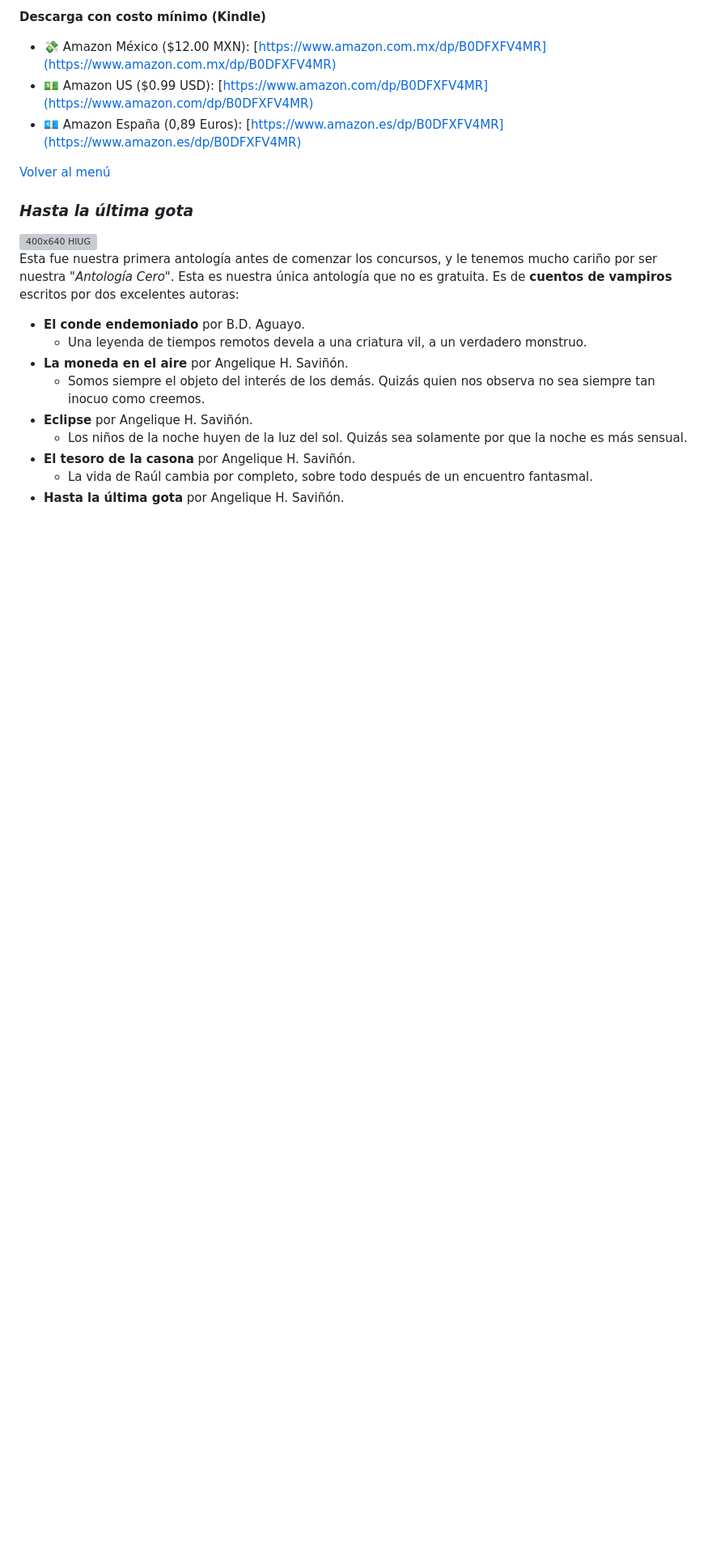
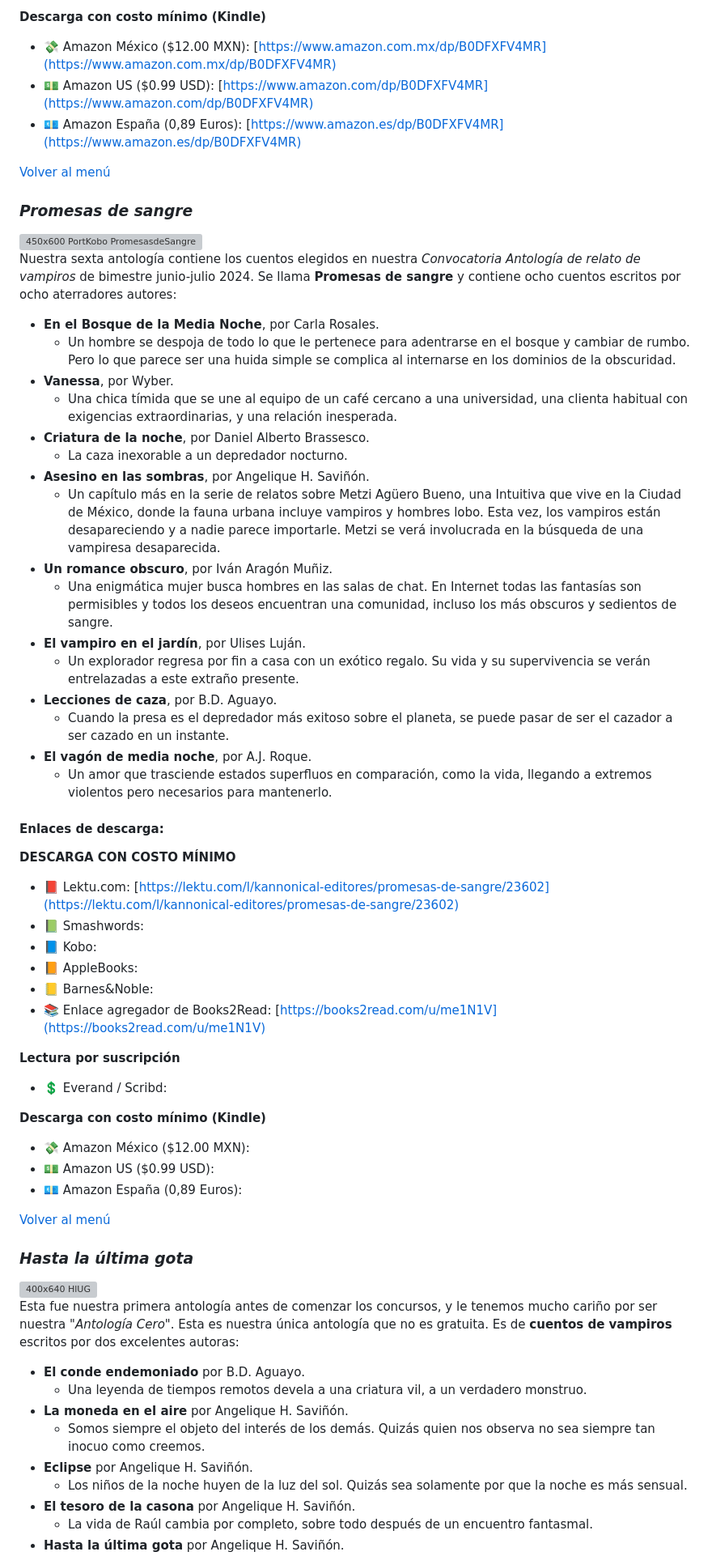
Before and after one commit to kannonical-editores/kannonical-editores.github.io, a Markdown page: README.md, the part around the change printed below. Shown: that part at 81% size. GitHub-like rendering; blank space fills up the shorter version; grey boxes are pictures that could not be loaded.

Commit message:
Update README.md
Se agregó "Promesas de sangre" y se actualizó el menú.

```diff
--- a/README.md
+++ b/README.md
@@ -250,6 +250,46 @@ Nuestra quinta antología contiene los cuentos elegidos en nuestra *Convocatoria
 
 [Volver al menú](https://kannonical-editores.github.io/#menú)
 
+### ***Promesas de sangre***
+![450x600 PortKobo PromesasdeSangre](https://github.com/user-attachments/assets/2dbf0e0f-009e-43cf-8708-b36f345d59db)
+Nuestra sexta antología contiene los cuentos elegidos en nuestra *Convocatoria Antología de relato de vampiros* de bimestre junio-julio 2024. Se llama **Promesas de sangre** y contiene ocho cuentos escritos por ocho aterradores autores:
+* **En el Bosque de la Media Noche**, por Carla Rosales.
+    * Un hombre se despoja de todo lo que le pertenece para adentrarse en el bosque y cambiar de rumbo. Pero lo que parece ser una huida simple se complica al internarse en los dominios de la obscuridad.
+* **Vanessa**, por Wyber.
+    * Una chica tímida que se une al equipo de un café cercano a una universidad, una clienta habitual con exigencias extraordinarias, y una relación inesperada.
+* **Criatura de la noche**, por Daniel Alberto Brassesco.
+    * La caza inexorable a un depredador nocturno.
+* **Asesino en las sombras**, por Angelique H. Saviñón.
+    * Un capítulo más en la serie de relatos sobre Metzi Agüero Bueno, una Intuitiva que vive en la Ciudad de México, donde la fauna urbana incluye vampiros y hombres lobo. Esta vez, los vampiros están desapareciendo y a nadie parece importarle. Metzi se verá involucrada en la búsqueda de una vampiresa desaparecida.
+* **Un romance obscuro**, por Iván Aragón Muñiz.
+    * Una enigmática mujer busca hombres en las salas de chat. En Internet todas las fantasías son permisibles y todos los deseos encuentran una comunidad, incluso los más obscuros y sedientos de sangre.
+* **El vampiro en el jardín**, por Ulises Luján.
+    * Un explorador regresa por fin a casa con un exótico regalo. Su vida y su supervivencia se verán entrelazadas a este extraño presente.
+* **Lecciones de caza**, por B.D. Aguayo.
+   * Cuando la presa es el depredador más exitoso sobre el planeta, se puede pasar de ser el cazador a ser cazado en un instante.
+* **El vagón de media noche**, por A.J. Roque.
+    * Un amor que trasciende estados superfluos en comparación, como la vida, llegando a extremos violentos pero necesarios para mantenerlo.
+
+#### Enlaces de descarga:
+
+**DESCARGA CON COSTO MÍNIMO**
+* 📕 Lektu.com: [https://lektu.com/l/kannonical-editores/promesas-de-sangre/23602](https://lektu.com/l/kannonical-editores/promesas-de-sangre/23602)
+* 📗 Smashwords:
+* 📘 Kobo:
+* 📙 AppleBooks:
+* 📒 Barnes&Noble:
+* 📚 Enlace agregador de Books2Read: [https://books2read.com/u/me1N1V](https://books2read.com/u/me1N1V)
+
+**Lectura por suscripción**
+* 💲 Everand / Scribd:
+
+**Descarga con costo mínimo (Kindle)**
+* 💸 Amazon México ($12.00 MXN):
+* 💵 Amazon US ($0.99 USD):
+* 💶 Amazon España (0,89 Euros):
+
+[Volver al menú](https://kannonical-editores.github.io/#menú)
+
 ### ***Hasta la última gota***
 ![400x640 HlUG](https://github.com/kannonical-editores/kannonical-editores.github.io/assets/166889025/58f7cfc9-a470-4820-95d0-3229cfd7ce79)
 Esta fue nuestra primera antología antes de comenzar los concursos, y le tenemos mucho cariño por ser nuestra "*Antología Cero*". Esta es nuestra única antología que no es gratuita. Es de **cuentos de vampiros** escritos por dos excelentes autoras:
```
Also changed, not shown: other parts of README.md (+1 -1 lines).
